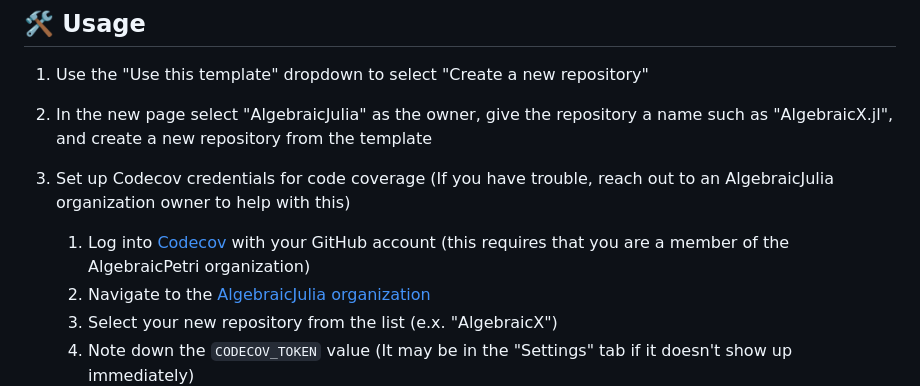
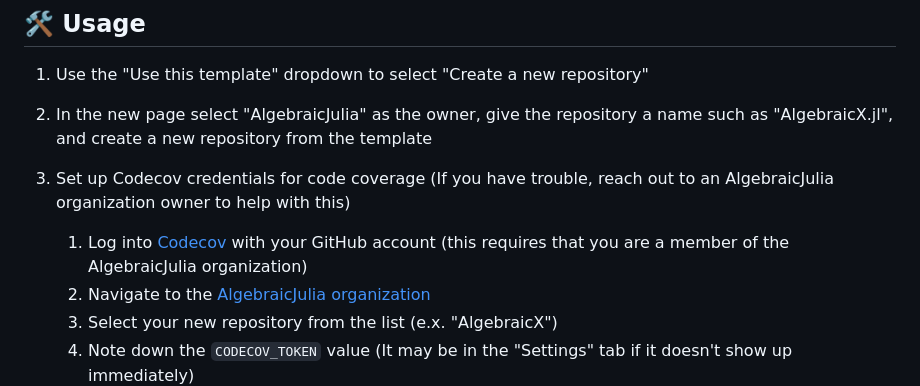
Before and after one commit to AlgebraicJulia/AlgebraicTemplate.jl, a Markdown page: README.md, the part around the change. GitHub-like rendering.

Commit message:
DOC: Fix typo in README.

```diff
--- a/README.md
+++ b/README.md
@@ -13,7 +13,7 @@ A template repository for making a new AlgebraicJulia package.
 2. In the new page select "AlgebraicJulia" as the owner, give the repository a name such as "AlgebraicX.jl", and create a new repository from the template
 3. Set up Codecov credentials for code coverage (If you have trouble, reach out to an AlgebraicJulia organization owner to help with this)
 
-   1. Log into [Codecov](https://codecov.io) with your GitHub account (this requires that you are a member of the AlgebraicPetri organization)
+   1. Log into [Codecov](https://codecov.io) with your GitHub account (this requires that you are a member of the AlgebraicJulia organization)
    2. Navigate to the [AlgebraicJulia organization](https://app.codecov.io/gh/AlgebraicJulia)
    3. Select your new repository from the list (e.x. "AlgebraicX")
    4. Note down the `CODECOV_TOKEN` value (It may be in the "Settings" tab if it doesn't show up immediately)
```
